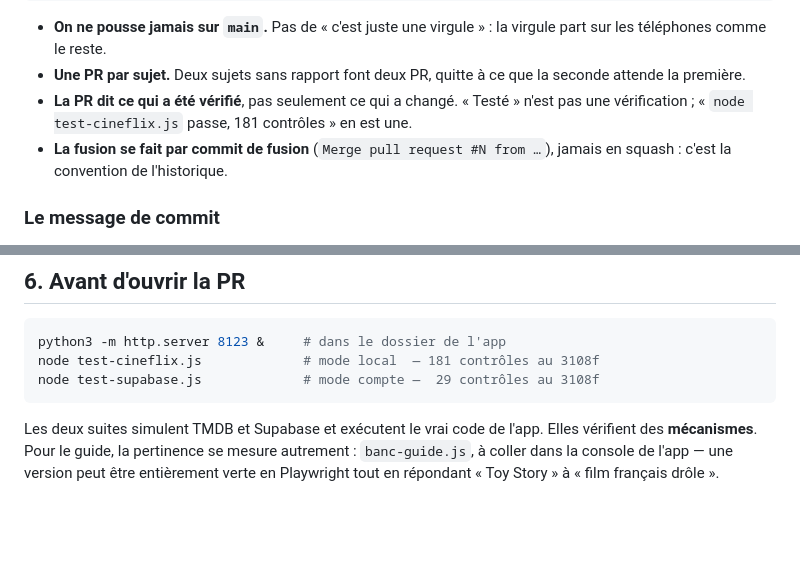
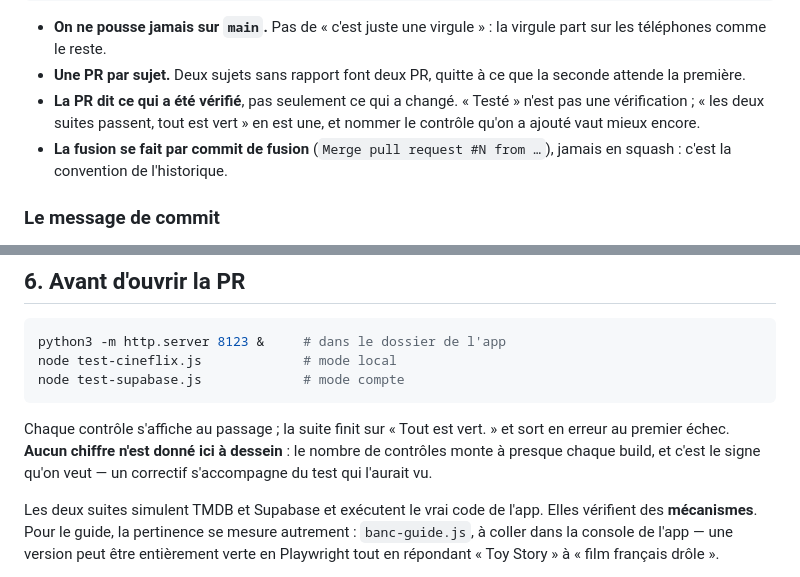
Before and after one commit to lisamiens87/cineflix, a Markdown page: CLAUDE.md, 2 parts joined by grey strips. Drawn GitHub-style; blank space fills up the shorter version.

Commit message:
CLAUDE.md : plus de compteur de tests en dur
Le chiffre a derive deux fois en deux heures (173 -> 181 -> 189, et 29 -> 33) :
les suites gagnent des controles a presque chaque build. Un nombre fige dans
un fichier de regles est donc faux par construction, et le dater ne fait que
repousser l'echeance.

Il est remplace par un critere qui ne vieillit pas : la suite affiche chaque
controle, finit sur « Tout est vert. » et sort en erreur au premier echec.
Et la hausse du compte est reformulee en ce qu'elle est — un bon signe, un
correctif s'accompagnant du test qui l'aurait vu.

Verifie contre main a jour (build 3108f, PR #7 fusionnee) : les six fonctions
citees existent toujours, l'ordre des trois CSS est inchange, les deux
interdits croises sont intacts dans les en-tetes, app.css est toujours le
vestige de cinq lignes, et test-cineflix.js sort bien en erreur sur echec.

Co-Authored-By: Claude Opus 5 <noreply@anthropic.com>
Claude-Session: https://claude.ai/code/session_01HwPEBf7ex86SiErpAdFGN9

````diff
--- a/CLAUDE.md
+++ b/CLAUDE.md
@@ -31,8 +31,8 @@ git push -u origin <branche>
 - **Une PR par sujet.** Deux sujets sans rapport font deux PR, quitte à ce que
   la seconde attende la première.
 - **La PR dit ce qui a été vérifié**, pas seulement ce qui a changé. « Testé »
-  n'est pas une vérification ; « `node test-cineflix.js` passe, 181 contrôles »
-  en est une.
+  n'est pas une vérification ; « les deux suites passent, tout est vert » en est
+  une, et nommer le contrôle qu'on a ajouté vaut mieux encore.
 - **La fusion se fait par commit de fusion** (`Merge pull request #N from …`),
   jamais en squash : c'est la convention de l'historique.
 
@@ -169,9 +169,14 @@ reste utilisable.
 
 ```bash
 python3 -m http.server 8123 &     # dans le dossier de l'app
-node test-cineflix.js             # mode local  — 181 contrôles au 3108f
-node test-supabase.js             # mode compte —  29 contrôles au 3108f
+node test-cineflix.js             # mode local
+node test-supabase.js             # mode compte
 ```
+
+Chaque contrôle s'affiche au passage ; la suite finit sur « Tout est vert. » et
+sort en erreur au premier échec. **Aucun chiffre n'est donné ici à dessein** :
+le nombre de contrôles monte à presque chaque build, et c'est le signe qu'on
+veut — un correctif s'accompagne du test qui l'aurait vu.
 
 Les deux suites simulent TMDB et Supabase et exécutent le vrai code de l'app.
 Elles vérifient des **mécanismes**. Pour le guide, la pertinence se mesure
````
